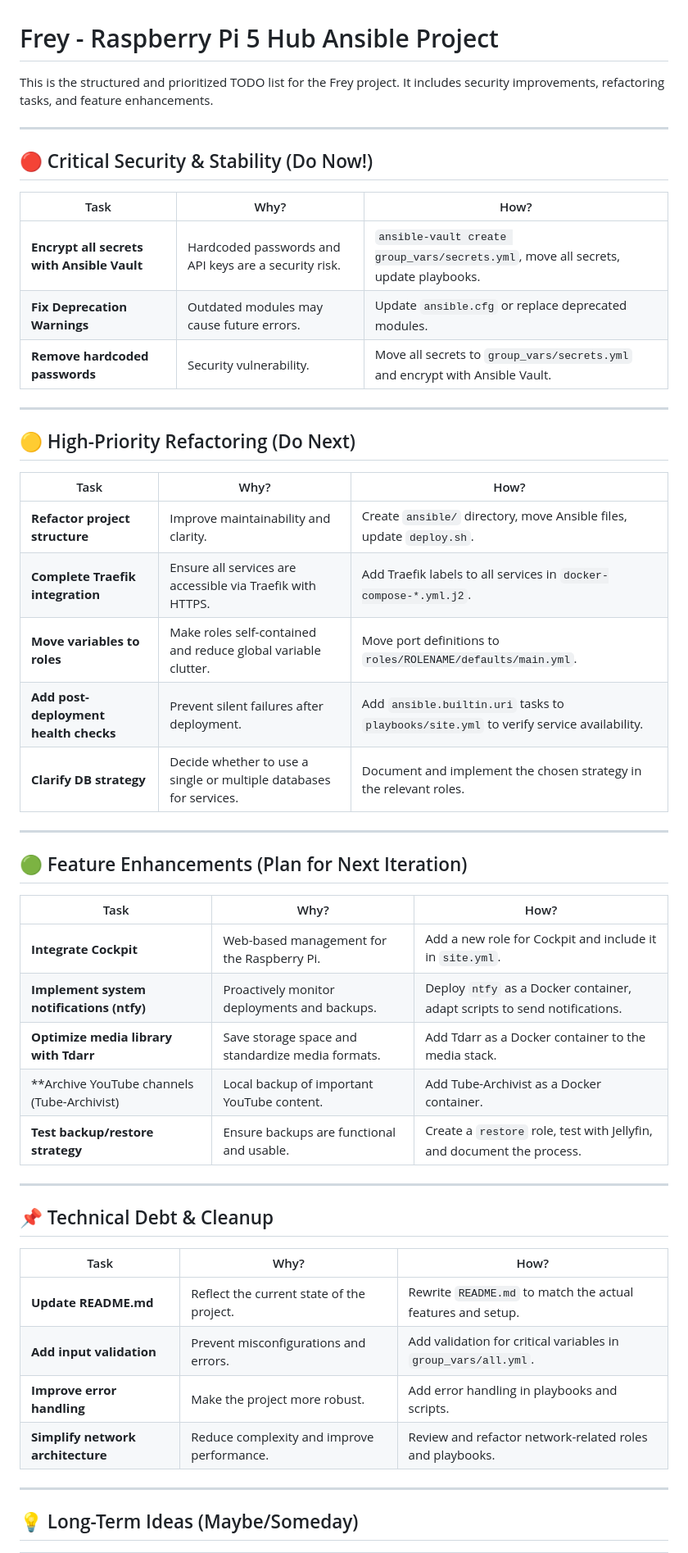
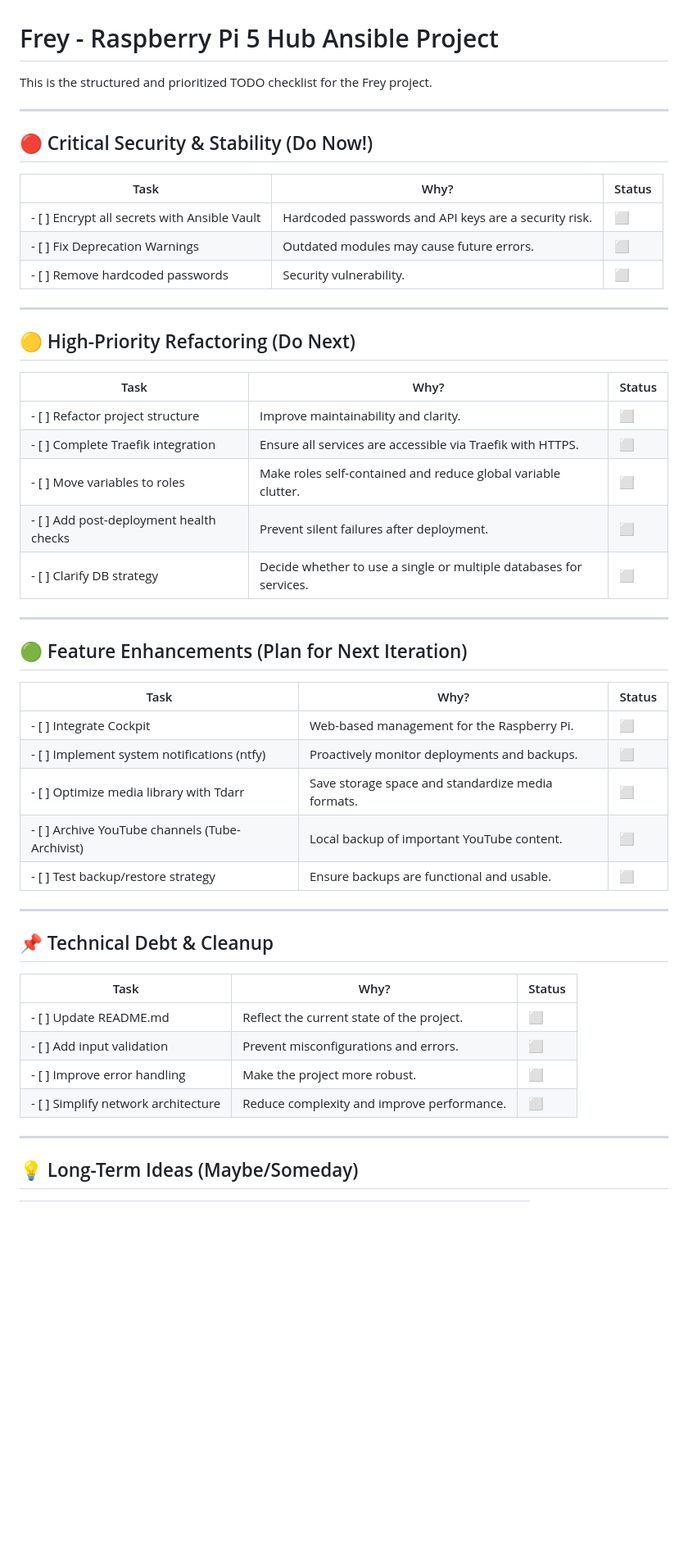
Before and after one commit to Jim8Knopf/frey, a Markdown page: TODO.md, the part around one of its changes. Shown at 82% size. Drawn GitHub-style; blank space fills up the shorter version.

Commit message:
Convert TODO.md to a checklist format for better progress tracking

```diff
--- a/TODO.md
+++ b/TODO.md
@@ -1,51 +1,51 @@
 # Frey - Raspberry Pi 5 Hub Ansible Project
 
-This is the structured and prioritized TODO list for the Frey project. It includes security improvements, refactoring tasks, and feature enhancements.
+This is the structured and prioritized TODO checklist for the Frey project.
 
 ---
 
 ## 🔴 Critical Security & Stability (Do Now!)
 
-| Task                                      | Why?                                                                                     | How?                                                                                     |
-|-------------------------------------------|------------------------------------------------------------------------------------------|------------------------------------------------------------------------------------------|
-| **Encrypt all secrets with Ansible Vault** | Hardcoded passwords and API keys are a security risk.                                    | `ansible-vault create group_vars/secrets.yml`, move all secrets, update playbooks.       |
-| **Fix Deprecation Warnings**               | Outdated modules may cause future errors.                                                | Update `ansible.cfg` or replace deprecated modules.                                     |
-| **Remove hardcoded passwords**             | Security vulnerability.                                                                  | Move all secrets to `group_vars/secrets.yml` and encrypt with Ansible Vault.             |
+| Task                                      | Why?                                                                                     | Status |
+|-------------------------------------------|------------------------------------------------------------------------------------------|--------|
+|- [ ] Encrypt all secrets with Ansible Vault | Hardcoded passwords and API keys are a security risk.                                    | ⬜️     |
+|- [ ] Fix Deprecation Warnings              | Outdated modules may cause future errors.                                                | ⬜️     |
+|- [ ] Remove hardcoded passwords            | Security vulnerability.                                                                  | ⬜️     |
 
 ---
 
 ## 🟡 High-Priority Refactoring (Do Next)
 
-| Task                                      | Why?                                                                                     | How?                                                                                     |
-|-------------------------------------------|------------------------------------------------------------------------------------------|------------------------------------------------------------------------------------------|
-| **Refactor project structure**             | Improve maintainability and clarity.                                                     | Create `ansible/` directory, move Ansible files, update `deploy.sh`.                    |
-| **Complete Traefik integration**           | Ensure all services are accessible via Traefik with HTTPS.                               | Add Traefik labels to all services in `docker-compose-*.yml.j2`.                        |
-| **Move variables to roles**                | Make roles self-contained and reduce global variable clutter.                            | Move port definitions to `roles/ROLENAME/defaults/main.yml`.                             |
-| **Add post-deployment health checks**      | Prevent silent failures after deployment.                                                | Add `ansible.builtin.uri` tasks to `playbooks/site.yml` to verify service availability.   |
-| **Clarify DB strategy**                    | Decide whether to use a single or multiple databases for services.                       | Document and implement the chosen strategy in the relevant roles.                       |
+| Task                                      | Why?                                                                                     | Status |
+|-------------------------------------------|------------------------------------------------------------------------------------------|--------|
+|- [ ] Refactor project structure            | Improve maintainability and clarity.                                                     | ⬜️     |
+|- [ ] Complete Traefik integration          | Ensure all services are accessible via Traefik with HTTPS.                               | ⬜️     |
+|- [ ] Move variables to roles               | Make roles self-contained and reduce global variable clutter.                            | ⬜️     |
+|- [ ] Add post-deployment health checks     | Prevent silent failures after deployment.                                                | ⬜️     |
+|- [ ] Clarify DB strategy                   | Decide whether to use a single or multiple databases for services.                       | ⬜️     |
 
 ---
 
 ## 🟢 Feature Enhancements (Plan for Next Iteration)
 
-| Task                                      | Why?                                                                                     | How?                                                                                     |
-|-------------------------------------------|------------------------------------------------------------------------------------------|------------------------------------------------------------------------------------------|
-| **Integrate Cockpit**                      | Web-based management for the Raspberry Pi.                                               | Add a new role for Cockpit and include it in `site.yml`.                                 |
-| **Implement system notifications (ntfy)**  | Proactively monitor deployments and backups.                                             | Deploy `ntfy` as a Docker container, adapt scripts to send notifications.                |
-| **Optimize media library with Tdarr**      | Save storage space and standardize media formats.                                        | Add Tdarr as a Docker container to the media stack.                                      |
-| **Archive YouTube channels (Tube-Archivist)| Local backup of important YouTube content.                                                | Add Tube-Archivist as a Docker container.                                                |
-| **Test backup/restore strategy**           | Ensure backups are functional and usable.                                                | Create a `restore` role, test with Jellyfin, and document the process.                   |
+| Task                                      | Why?                                                                                     | Status |
+|-------------------------------------------|------------------------------------------------------------------------------------------|--------|
+|- [ ] Integrate Cockpit                     | Web-based management for the Raspberry Pi.                                               | ⬜️     |
+|- [ ] Implement system notifications (ntfy) | Proactively monitor deployments and backups.                                             | ⬜️     |
+|- [ ] Optimize media library with Tdarr     | Save storage space and standardize media formats.                                        | ⬜️     |
+|- [ ] Archive YouTube channels (Tube-Archivist)| Local backup of important YouTube content.                                            | ⬜️     |
+|- [ ] Test backup/restore strategy          | Ensure backups are functional and usable.                                                | ⬜️     |
 
 ---
 
 ## 📌 Technical Debt & Cleanup
 
-| Task                                      | Why?                                                                                     | How?                                                                                     |
-|-------------------------------------------|------------------------------------------------------------------------------------------|------------------------------------------------------------------------------------------|
-| **Update README.md**                       | Reflect the current state of the project.                                                | Rewrite `README.md` to match the actual features and setup.                              |
-| **Add input validation**                   | Prevent misconfigurations and errors.                                                    | Add validation for critical variables in `group_vars/all.yml`.                           |
-| **Improve error handling**                 | Make the project more robust.                                                            | Add error handling in playbooks and scripts.                                             |
-| **Simplify network architecture**          | Reduce complexity and improve performance.                                               | Review and refactor network-related roles and playbooks.                                 |
+| Task                                      | Why?                                                                                     | Status |
+|-------------------------------------------|------------------------------------------------------------------------------------------|--------|
+|- [ ] Update README.md                      | Reflect the current state of the project.                                                | ⬜️     |
+|- [ ] Add input validation                  | Prevent misconfigurations and errors.                                                    | ⬜️     |
+|- [ ] Improve error handling                | Make the project more robust.                                                            | ⬜️     |
+|- [ ] Simplify network architecture         | Reduce complexity and improve performance.                                               | ⬜️     |
 
 ---
 
```
Also changed, not shown: other parts of TODO.md (+5 -5 lines).
